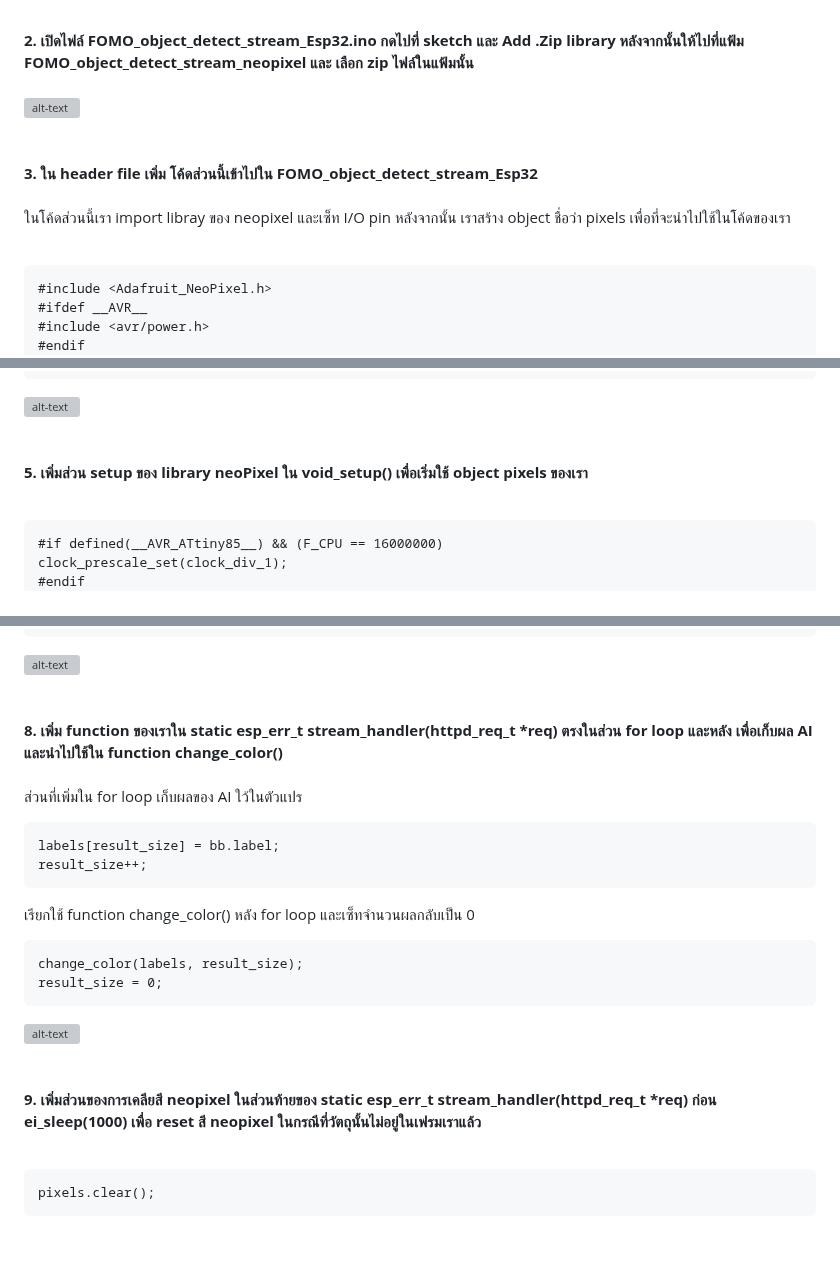
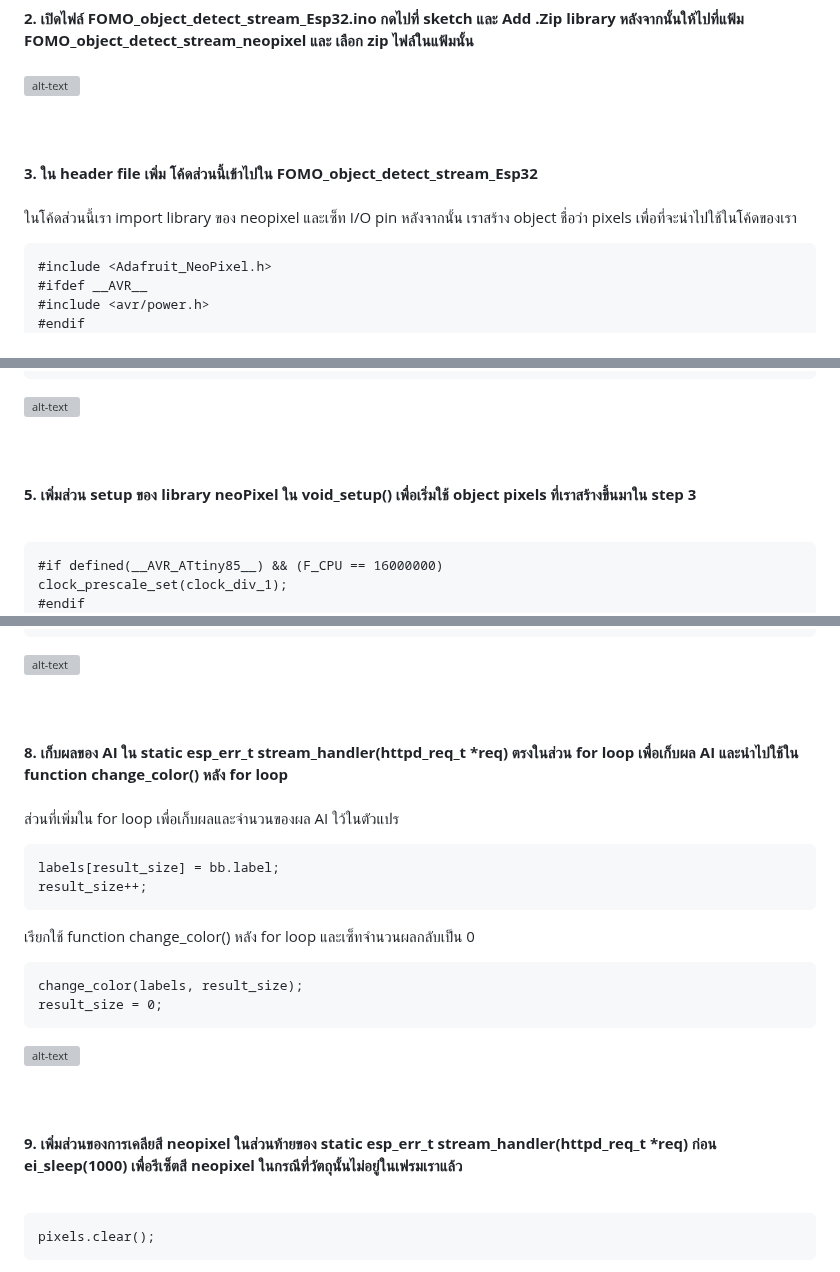
Before and after one commit to San279/AIoT_Board, a Markdown page: object-detect-FOMO-sensors-Esp32/README-th.md, 3 parts joined by grey strips. Rendered like a GitHub page; blank space fills up the shorter version; grey boxes are pictures that could not be loaded.

````diff
--- a/object-detect-FOMO-sensors-Esp32/README-th.md
+++ b/object-detect-FOMO-sensors-Esp32/README-th.md
@@ -12,6 +12,6 @@
 <strong> 3. ใน header file เพิ่ม โค้ดส่วนนี้เข้าไปใน FOMO_object_detect_stream_Esp32 </strong> <br/><br/>
-ในโค้ดส่วนนี้เรา import libray ของ neopixel และเซ็ท I/O pin หลังจากนั้น เราสร้าง object ชื่อว่า pixels เพื่อที่จะนำไปใช้ในโค้ดของเรา
-<br/><br/>
+ในโค้ดส่วนนี้เรา import library ของ neopixel และเซ็ท I/O pin หลังจากนั้น เราสร้าง object ชื่อว่า pixels เพื่อที่จะนำไปใช้ในโค้ดของเรา
+<br/>
   ```text1
 #include <Adafruit_NeoPixel.h>
 #ifdef __AVR__
@@ -28,8 +28,8 @@ Adafruit_NeoPixel pixels(NUMPIXELS, NEO_PIN, NEO_GRB + NEO_KHZ800);
 void change_color(String labels[], int result_size);
 ```
 ![alt-text](/object-detect-FOMO-sensors-Esp32/Images_for_readme/functiondef_neo.png)
-<br/><br/><br/>
-<strong> 5. เพิ่มส่วน setup ของ library neoPixel ใน void_setup() เพื่อเริ่มใช้ object pixels ของเรา</strong> <br/><br/>
+<br/><br/><br/><br/>
+<strong> 5. เพิ่มส่วน setup ของ library neoPixel ใน void_setup() เพื่อเริ่มใช้ object pixels ที่เราสร้างขึ้นมาใน step 3</strong> <br/><br/>
   ```text1
 #if defined(__AVR_ATtiny85__) && (F_CPU == 16000000)
   clock_prescale_set(clock_div_1);
@@ -63,9 +63,9 @@ String labels[10];
 int result_size = 0;
 ```
 ![alt-text](/object-detect-FOMO-sensors-Esp32/Images_for_readme/variables_none.png)
-<br/><br/><br/>
-<strong> 8. เพิ่ม function ของเราใน static esp_err_t stream_handler(httpd_req_t *req) ตรงในส่วน for loop และหลัง เพื่อเก็บผล AI และนำไปใช้ใน function change_color() </strong> <br/> <br/>
-ส่วนที่เพิ่มใน for loop เก็บผลของ AI ใว้ในตัวแปร
+<br/><br/><br/><br/>
+<strong> 8. เก็บผลของ AI ใน static esp_err_t stream_handler(httpd_req_t *req) ตรงในส่วน for loop เพื่อเก็บผล AI และนำไปใช้ใน function change_color() หลัง for loop</strong> <br/> <br/>
+ส่วนที่เพิ่มใน for loop เพื่อเก็บผลและจำนวนของผล AI ใว้ในตัวแปร
   ```text1
 labels[result_size] = bb.label;
 result_size++;
@@ -76,8 +76,8 @@ change_color(labels, result_size);
 result_size = 0;
 ```
 ![alt-text](/object-detect-FOMO-sensors-Esp32/Images_for_readme/neopixel_placement.png)
-<br/><br/><br/>
-<strong> 9. เพิ่มส่วนของการเคลียสี neopixel ในส่วนท้ายของ static esp_err_t stream_handler(httpd_req_t *req) ก่อน ei_sleep(1000) เพื่อ reset สี neopixel ในกรณีที่วัตถุนั้นไม่อยู่ในเฟรมเราแล้ว </strong> <br/> <br/>
+<br/><br/><br/><br/>
+<strong> 9. เพิ่มส่วนของการเคลียสี neopixel ในส่วนท้ายของ static esp_err_t stream_handler(httpd_req_t *req) ก่อน ei_sleep(1000) เพื่อรีเซ็ตสี neopixel ในกรณีที่วัตถุนั้นไม่อยู่ในเฟรมเราแล้ว </strong> <br/> <br/>
   ```text1
 pixels.clear();
 ```
````
Also changed, not shown: other parts of object-detect-FOMO-sensors-Esp32/README-th.md (+83 -7 lines).
